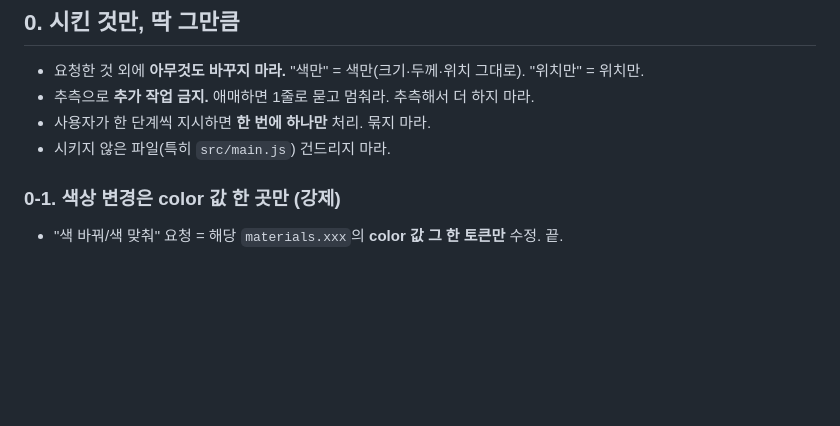
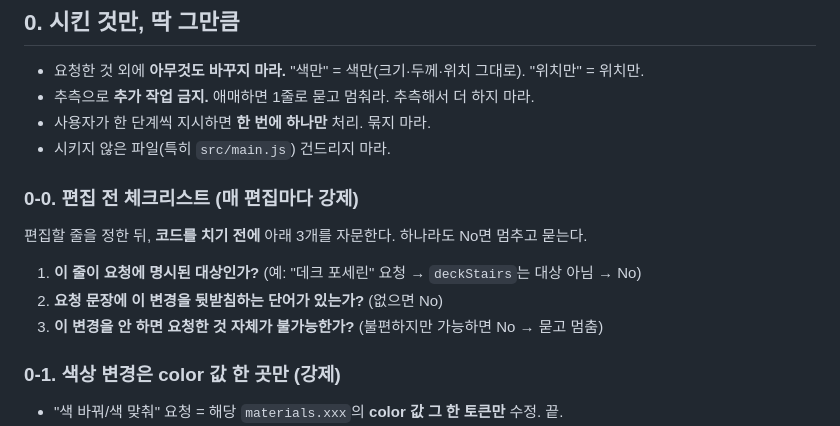
Before and after one commit to wowlin/hwadojeong, a Markdown page: CLAUDE.md, the part around the change. Rendered like a GitHub page; blank space fills up the shorter version.

Commit message:
docs: 편집 전 3항 체크리스트 추가 — 요청 외 변경 방지(규칙0 강화)
Co-Authored-By: Claude Opus 4.6 (1M context) <noreply@anthropic.com>

```diff
--- a/CLAUDE.md
+++ b/CLAUDE.md
@@ -7,6 +7,12 @@
 - 추측으로 **추가 작업 금지.** 애매하면 1줄로 묻고 멈춰라. 추측해서 더 하지 마라.
 - 사용자가 한 단계씩 지시하면 **한 번에 하나만** 처리. 묶지 마라.
 - 시키지 않은 파일(특히 `src/main.js`) 건드리지 마라.
+
+### 0-0. 편집 전 체크리스트 (매 편집마다 강제)
+편집할 줄을 정한 뒤, **코드를 치기 전에** 아래 3개를 자문한다. 하나라도 No면 멈추고 묻는다.
+1. **이 줄이 요청에 명시된 대상인가?** (예: "데크 포세린" 요청 → `deckStairs`는 대상 아님 → No)
+2. **요청 문장에 이 변경을 뒷받침하는 단어가 있는가?** (없으면 No)
+3. **이 변경을 안 하면 요청한 것 자체가 불가능한가?** (불편하지만 가능하면 No → 묻고 멈춤)
 
 ### 0-1. 색상 변경은 color 값 한 곳만 (강제)
 - "색 바꿔/색 맞춰" 요청 = 해당 `materials.xxx`의 **color 값 그 한 토큰만** 수정. 끝.
```
